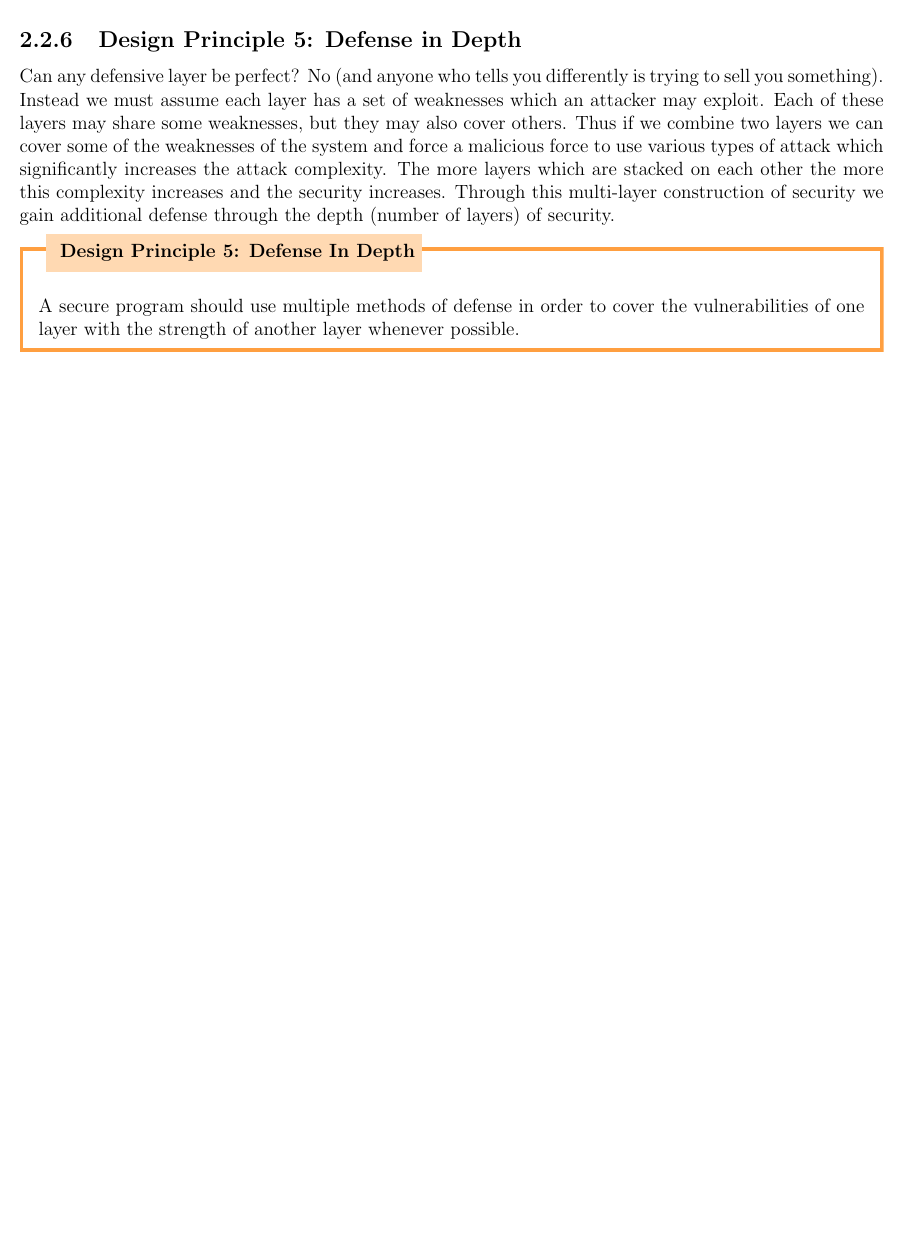
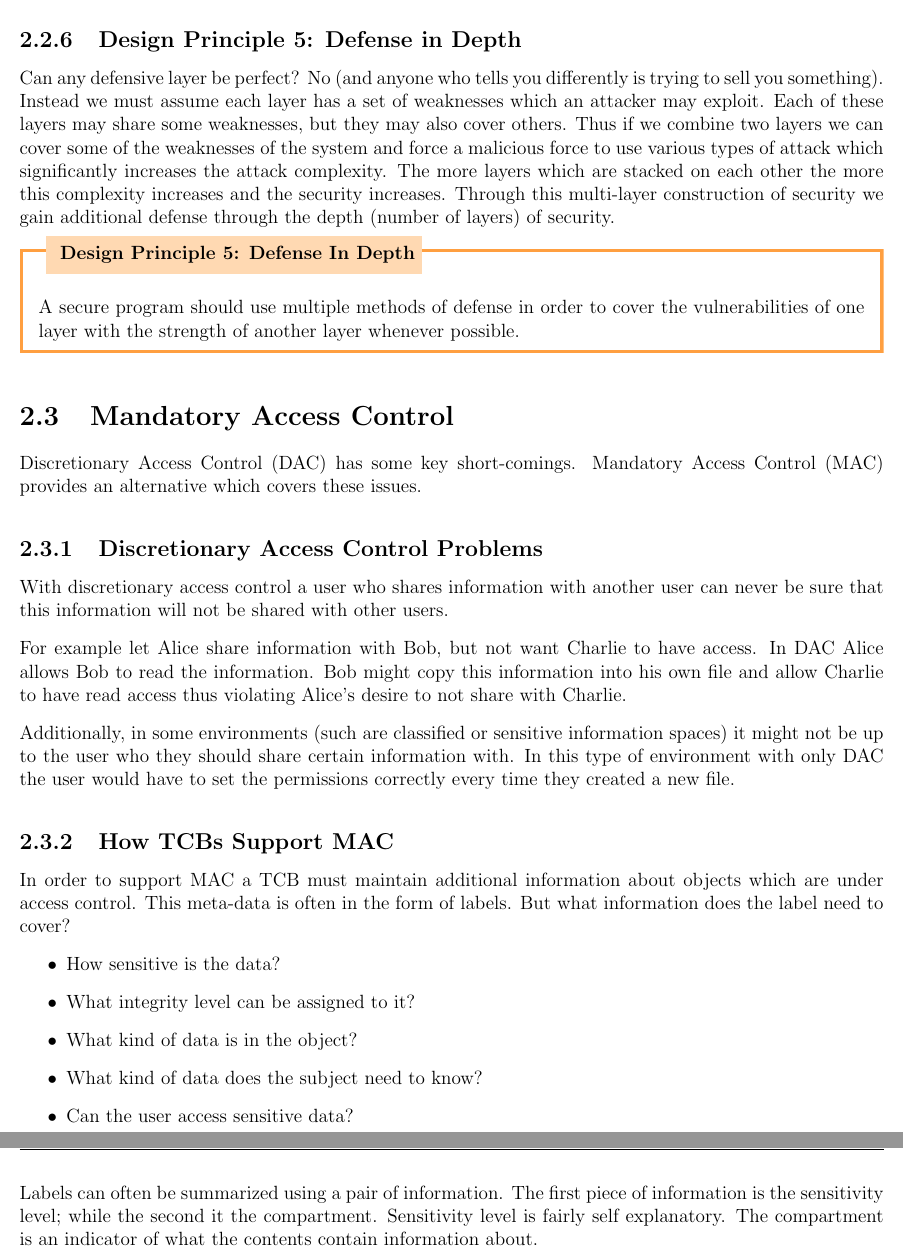
Before and after one commit to allRisc/CompEng_Notes, a LaTeX book (Computer_Engineering_Notes.tex, which reads chapters/Secure_Computer_Systems/secure_computer_systems.tex): part of page 13 of 25 before the commit and two parts of pages 13 and 14 of 25 after it, the two joined at a grey line, cut so that both start at the same text, the shorter picture padded with empty space. Compiled offline with pdfLaTeX.

Commit message:
Added MAC

```diff
--- a/chapters/Secure_Computer_Systems/secure_computer_systems.tex
+++ b/chapters/Secure_Computer_Systems/secure_computer_systems.tex
@@ -346,3 +346,45 @@
       A secure program should use multiple methods of defense in order to cover the vulnerabilities of one layer
         with the strength of another layer whenever possible.
     \end{keybox}
+
+\section{Mandatory Access Control}
+\label{sec:mandatory_access_control}
+
+  Discretionary Access Control (DAC) has some key short-comings.
+  Mandatory Access Control (MAC) provides an alternative which covers these issues.
+
+  \subsection{Discretionary Access Control Problems}
+  \label{ssec:da_control_problem}
+
+    With discretionary access control a user who shares information with another user can never be
+      sure that this information will not be shared with other users.
+
+    For example let Alice share information with Bob, but not want Charlie to have access.
+    In DAC Alice allows Bob to read the information.
+    Bob might copy this information into his own file and allow Charlie to have read access thus violating
+      Alice's desire to not share with Charlie.
+
+    Additionally, in some environments (such are classified or sensitive information spaces) it might not
+      be up to the user who they should share certain information with.
+    In this type of environment with only DAC the user would have to set the permissions correctly
+      every time they created a new file.
+
+  \subsection{How TCBs Support MAC}
+  \label{ssec:how_tcb_support_mac}
+
+    In order to support MAC a TCB must maintain additional information about objects which are under access control.
+    This meta-data is often in the form of labels.
+    But what information does the label need to cover?
+
+    \begin{itemize}
+      \item How sensitive is the data?
+      \item What integrity level can be assigned to it?
+      \item What kind of data is in the object?
+      \item What kind of data does the subject need to know?
+      \item Can the user access sensitive data?
+    \end{itemize}
+
+    Labels can often be summarized using a pair of information.
+    The first piece of information is the sensitivity level; while the second it the compartment.
+    Sensitivity level is fairly self explanatory.
+    The compartment is an indicator of what the contents contain information about.
```
Also changed, not shown: Computer_Engineering_Notes.pdf.
